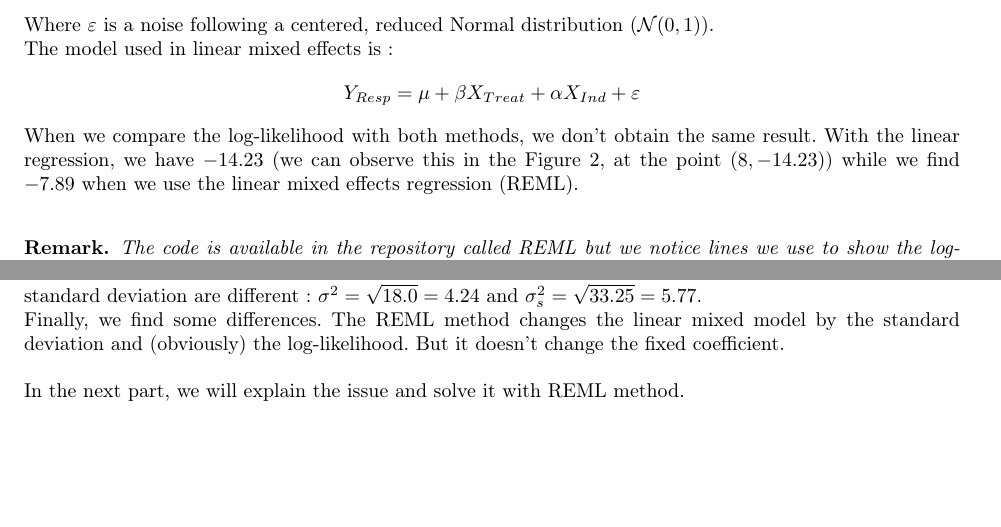
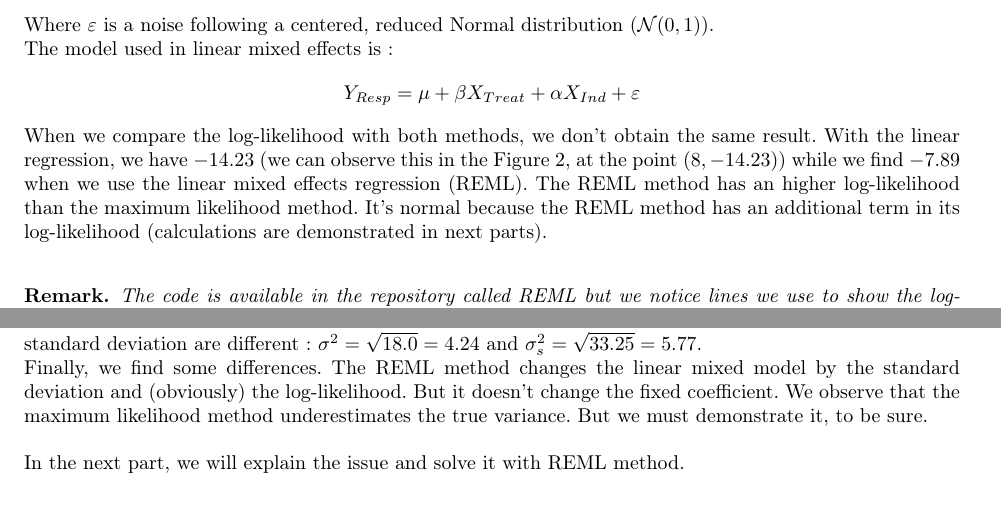
Before and after one commit to opheliecoiffier/REML, a LaTeX document (REML_report.tex): two parts of pages 2 and 6 of 9, joined at a grey line, cut so that both start at the same text, the shorter picture padded with empty space. Compiled offline with pdfLaTeX.

Commit message:
reasons_different_log_likelihood

```diff
--- a/REML_report.tex
+++ b/REML_report.tex
@@ -88,7 +88,7 @@ The model used in linear mixed effects is :
     Y_{Resp} = \mu + \beta X_{Treat}  + \alpha X_{Ind} +\varepsilon
 \end{equation*}
 When we compare the log-likelihood with both methods, we don't obtain the same result.
-With the linear regression, we have $-14.23$ (we can observe this in the Figure 2, at the point $(8, -14.23)$) while we find $-7.89$ when we use the linear mixed effects regression (REML).\\
+With the linear regression, we have $-14.23$ (we can observe this in the Figure 2, at the point $(8, -14.23)$) while we find $-7.89$ when we use the linear mixed effects regression (REML). The REML method has an higher log-likelihood than the maximum likelihood method. It's normal because the REML method has an additional term in its log-likelihood (calculations are demonstrated in next parts).  \\
 \begin{remark}
 \textit{The code is available in the repository called REML but we notice lines we use to show the log-likelihood comparison}
 \end{remark}
@@ -156,7 +156,7 @@ Now, we compare these results with the linear mixed effects results using the ma
     \end{center}
 \end{figure}
 We have the same results for fixed coefficients but standard deviation for random effects and residual standard deviation are different : $\sigma^2 = \sqrt{18.0} = 4.24$ and $\sigma_s^2 = \sqrt{33.25}=5.77$.\\
-Finally, we find some differences. The REML method changes the linear mixed model by the standard deviation and (obviously) the log-likelihood. But it doesn't change the fixed coefficient.\\
+Finally, we find some differences. The REML method changes the linear mixed model by the standard deviation and (obviously) the log-likelihood. But it doesn't change the fixed coefficient. We observe that the maximum likelihood method underestimates the true variance. But we must demonstrate it, to be sure.\\
 \newline
 In the next part, we will explain the issue and solve it with REML method.
 %%%%%%%%%%%%%%%%%%%%%%%%%%%%%%%%%%%%%%%%%%%%%%%%%%%%%%%%%%%%%%%%%%%%%%%%%%%%%%%
```
Also changed, not shown: REML_report.pdf.
